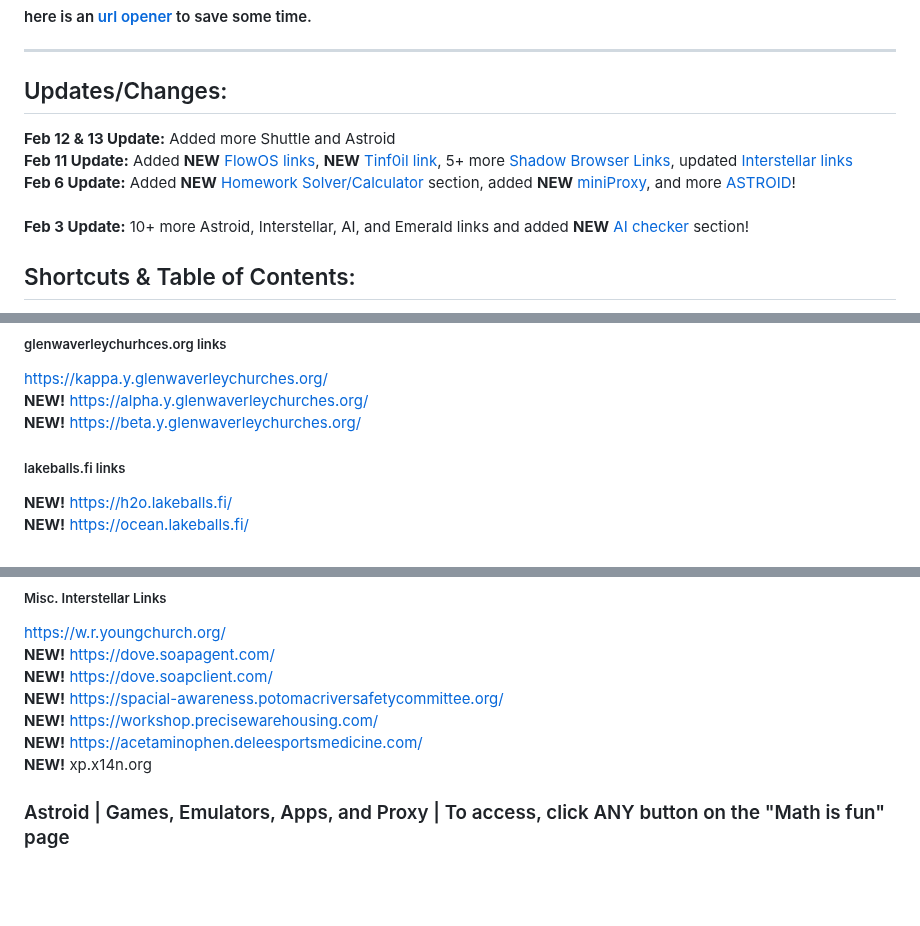
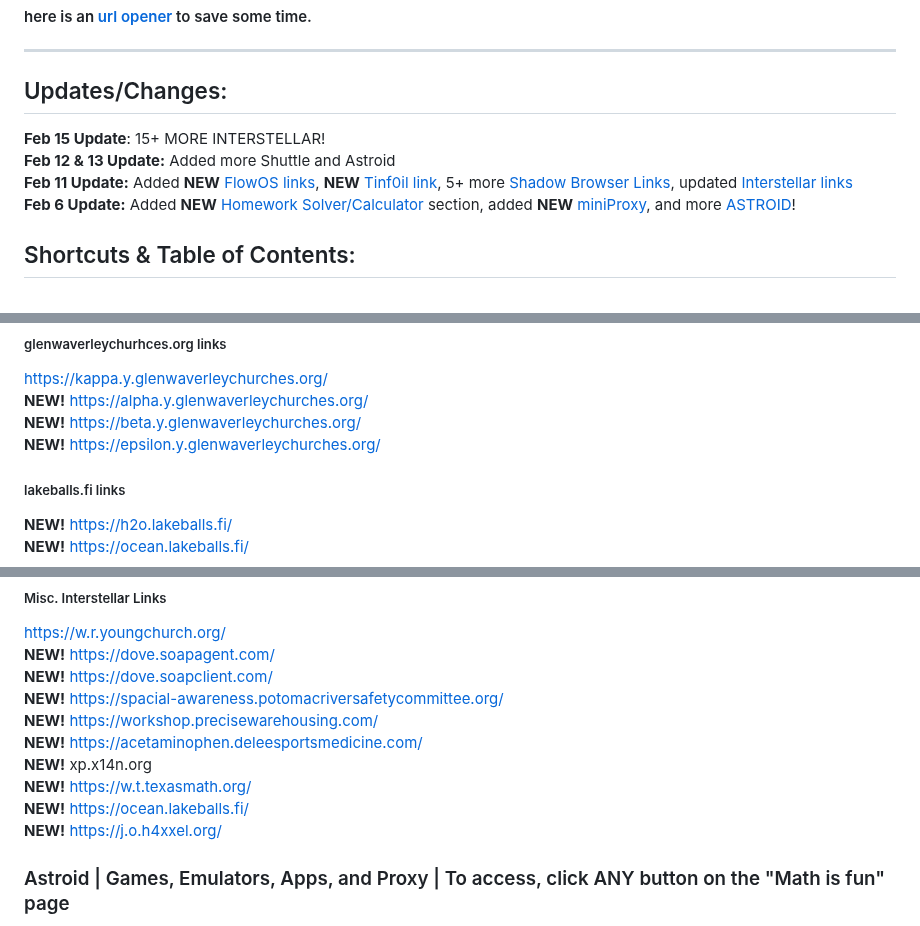
Before and after one commit to wea-f/ByePassHub, a Markdown page: mainUnblockers.md, 3 parts joined by grey strips. Drawn GitHub-style; blank space fills up the shorter version.

Commit message:
15+ more interstellar!! - Feb 15

```diff
--- a/mainUnblockers.md
+++ b/mainUnblockers.md
@@ -14,10 +14,10 @@
   #### here is an [url opener](https://www.openallurls.com/) to save some time.
 ---
 ## Updates/Changes:
+**Feb 15 Update**: 15+ MORE INTERSTELLAR! <br>
 **Feb 12 & 13 Update:** Added more Shuttle and Astroid <br>
 **Feb 11 Update:** Added **NEW** [FlowOS links](https://github.com/wea-f/ByePassHub/blob/main/mainUnblockers.md#new-flowos--web-browser), **NEW** [Tinf0il link](https://github.com/wea-f/ByePassHub/blob/main/mainUnblockers.md#new-tinf0il--games-proxy-apps), 5+ more [Shadow Browser Links](https://github.com/wea-f/ByePassHub/blob/main/mainUnblockers.md#shadow-broswer--web-browser), updated [Interstellar links](https://github.com/wea-f/ByePassHub/blob/main/mainUnblockers.md#interstellar--games-apps-and-proxy--make-sure-to-allow-pop-ups-and-redirects) <br>
 **Feb 6 Update:** Added **NEW** [Homework Solver/Calculator](https://github.com/wea-f/ByePassHub/blob/main/mainUnblockers.md#new-homework-solverscalculators-) section, added **NEW** [miniProxy](https://github.com/wea-f/ByePassHub/blob/main/mainUnblockers.md#new-miniProxy), and more [ASTROID](https://github.com/wea-f/ByePassHub/blob/main/mainUnblockers.md#astroid--games-emulators-apps-and-proxy--to-access-click-any-button-on-the-math-is-fun-page)! <br>
-**Feb 3 Update:** 10+ more Astroid, Interstellar, AI, and Emerald links and added **NEW** [AI checker](https://github.com/wea-f/ByePassHub/blob/main/mainUnblockers.md#new-ai-checker) section!<br>
 
 
 ## Shortcuts & Table of Contents:
@@ -70,6 +70,7 @@ https://business.youramys.com/ <br>
 https://kappa.y.glenwaverleychurches.org/ <br>
 **NEW!** https://alpha.y.glenwaverleychurches.org/ <br>
 **NEW!** https://beta.y.glenwaverleychurches.org/ <br>
+**NEW!** https://epsilon.y.glenwaverleychurches.org/ <br>
 ##### lakeballs.fi links
 **NEW!** https://h2o.lakeballs.fi/ <br>
 **NEW!** https://ocean.lakeballs.fi/ <br>
@@ -84,6 +85,9 @@ https://w.r.youngchurch.org/ <br>
 **NEW!** https://workshop.precisewarehousing.com/ <br>
 **NEW!** https://acetaminophen.deleesportsmedicine.com/ <br>
 **NEW!** xp.x14n.org <br>
+**NEW!** https://w.t.texasmath.org/ <br>
+**NEW!** https://ocean.lakeballs.fi/ <br>
+**NEW!** https://j.o.h4xxel.org/ <br>
 
 ### Astroid | Games, Emulators, Apps, and Proxy | To access, click ANY button on the "Math is fun" page
 **2000+ Astroid Links** (use unblocker if link restricted): https://pastebin.com/5pDP2SsS <br>
```
